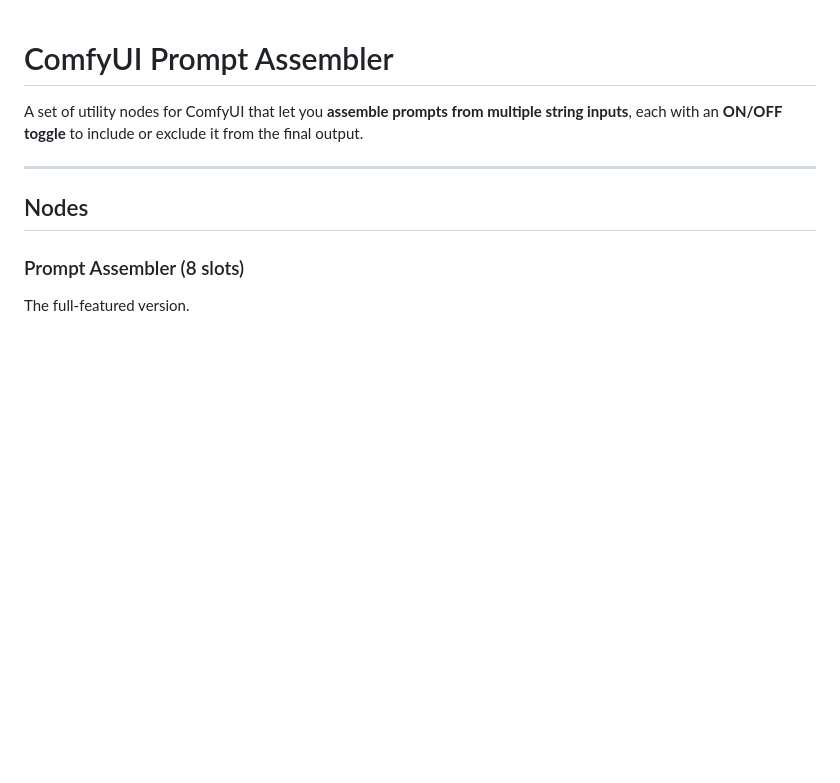
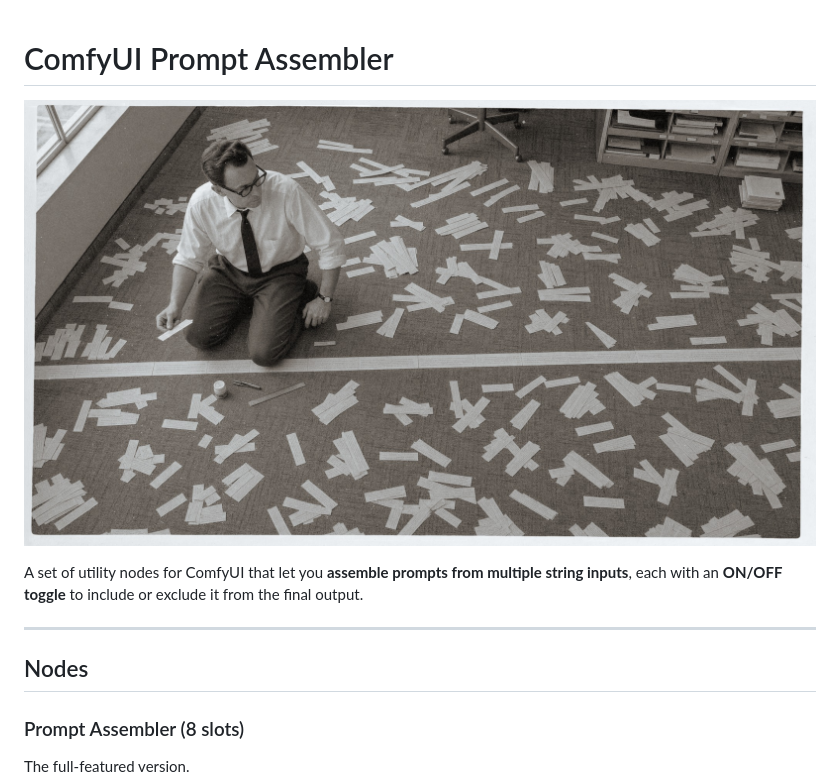
Before and after one commit to jeremieLouvaert/comfyui-prompt-assembler, a Markdown page: README.md, the part around the change. GitHub-like rendering; pictures changed too: assets/hero.jpg (added); blank space fills up the shorter version.

Commit message:
Add README cover image
Archival cover in the house style: an editor kneeling in a floor
scattered with cut galley strips, one continuous line of chosen strips
assembled across the frame and the rest turned face down. Slots on,
slots off, one output string.

Co-Authored-By: Claude Opus 5 (1M context) <noreply@anthropic.com>

```diff
--- a/README.md
+++ b/README.md
@@ -1,4 +1,6 @@
 # ComfyUI Prompt Assembler
+
+![ComfyUI Prompt Assembler](assets/hero.jpg)
 
 A set of utility nodes for ComfyUI that let you **assemble prompts from multiple string inputs**, each with an **ON/OFF toggle** to include or exclude it from the final output.
 
```
